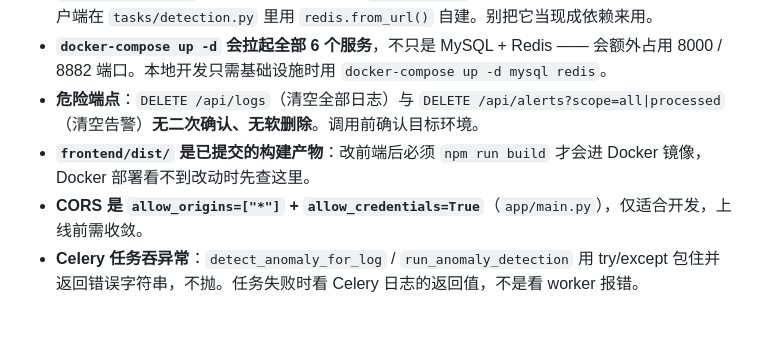
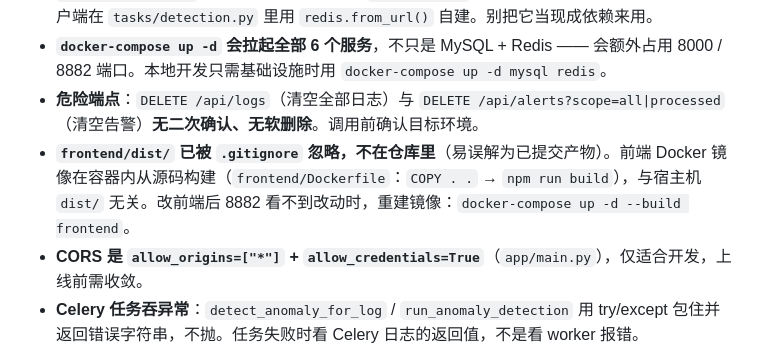
Before and after one commit to feng-y-u/alert-system, a Markdown page: AGENTS.md, the part around the change. Rendered like a GitHub page; blank space fills up the shorter version.

Commit message:
docs: 修正 AGENTS.md 中 frontend/dist 的错误描述
dist/ 实际被 .gitignore 忽略（0 个跟踪文件），并非已提交构建产物。
前端 Docker 镜像在容器内从源码构建，与宿主机 dist 无关；
改前端后需 docker-compose up -d --build frontend 重建镜像。

```diff
--- a/AGENTS.md
+++ b/AGENTS.md
@@ -161,7 +161,7 @@ pytest tests/test_integration.py::test_xxx -v       # 单用例
 - **`app/core/redis.py` 是死代码**：仅定义一个 `redis_client`，全仓无任何 import。实际 Redis 客户端在 `tasks/detection.py` 里用 `redis.from_url()` 自建。别把它当现成依赖来用。
 - **`docker-compose up -d` 会拉起全部 6 个服务**，不只是 MySQL + Redis —— 会额外占用 8000 / 8882 端口。本地开发只需基础设施时用 `docker-compose up -d mysql redis`。
 - **危险端点**：`DELETE /api/logs`（清空全部日志）与 `DELETE /api/alerts?scope=all|processed`（清空告警）**无二次确认、无软删除**。调用前确认目标环境。
-- **`frontend/dist/` 是已提交的构建产物**：改前端后必须 `npm run build` 才会进 Docker 镜像，Docker 部署看不到改动时先查这里。
+- **`frontend/dist/` 已被 `.gitignore` 忽略，不在仓库里**（易误解为已提交产物）。前端 Docker 镜像在容器内从源码构建（`frontend/Dockerfile`：`COPY . .` → `npm run build`），与宿主机 `dist/` 无关。改前端后 8882 看不到改动时，重建镜像：`docker-compose up -d --build frontend`。
 - **CORS 是 `allow_origins=["*"]` + `allow_credentials=True`**（`app/main.py`），仅适合开发，上线前需收敛。
 - **Celery 任务吞异常**：`detect_anomaly_for_log` / `run_anomaly_detection` 用 try/except 包住并返回错误字符串，不抛。任务失败时看 Celery 日志的返回值，不是看 worker 报错。
 
```
